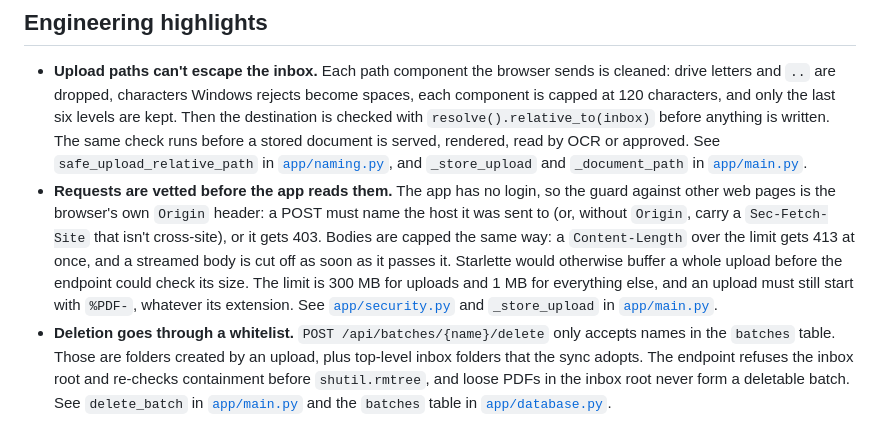
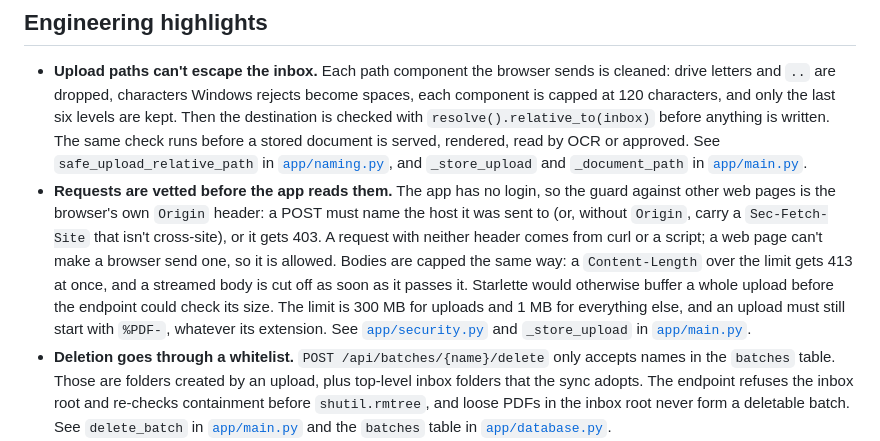
Before and after one commit to jadrianlg16/renombrador-pdf, a Markdown page: README.md, the part around the change. Rendered like a GitHub page.

Commit message:
Say in the README why requests without Origin are allowed

```diff
--- a/README.md
+++ b/README.md
@@ -47,7 +47,7 @@ flowchart LR
 ## Engineering highlights
 
 - **Upload paths can't escape the inbox.** Each path component the browser sends is cleaned: drive letters and `..` are dropped, characters Windows rejects become spaces, each component is capped at 120 characters, and only the last six levels are kept. Then the destination is checked with `resolve().relative_to(inbox)` before anything is written. The same check runs before a stored document is served, rendered, read by OCR or approved. See `safe_upload_relative_path` in [`app/naming.py`](app/naming.py), and `_store_upload` and `_document_path` in [`app/main.py`](app/main.py).
-- **Requests are vetted before the app reads them.** The app has no login, so the guard against other web pages is the browser's own `Origin` header: a POST must name the host it was sent to (or, without `Origin`, carry a `Sec-Fetch-Site` that isn't cross-site), or it gets 403. Bodies are capped the same way: a `Content-Length` over the limit gets 413 at once, and a streamed body is cut off as soon as it passes it. Starlette would otherwise buffer a whole upload before the endpoint could check its size. The limit is 300 MB for uploads and 1 MB for everything else, and an upload must still start with `%PDF-`, whatever its extension. See [`app/security.py`](app/security.py) and `_store_upload` in [`app/main.py`](app/main.py).
+- **Requests are vetted before the app reads them.** The app has no login, so the guard against other web pages is the browser's own `Origin` header: a POST must name the host it was sent to (or, without `Origin`, carry a `Sec-Fetch-Site` that isn't cross-site), or it gets 403. A request with neither header comes from curl or a script; a web page can't make a browser send one, so it is allowed. Bodies are capped the same way: a `Content-Length` over the limit gets 413 at once, and a streamed body is cut off as soon as it passes it. Starlette would otherwise buffer a whole upload before the endpoint could check its size. The limit is 300 MB for uploads and 1 MB for everything else, and an upload must still start with `%PDF-`, whatever its extension. See [`app/security.py`](app/security.py) and `_store_upload` in [`app/main.py`](app/main.py).
 - **Deletion goes through a whitelist.** `POST /api/batches/{name}/delete` only accepts names in the `batches` table. Those are folders created by an upload, plus top-level inbox folders that the sync adopts. The endpoint refuses the inbox root and re-checks containment before `shutil.rmtree`, and loose PDFs in the inbox root never form a deletable batch. See `delete_batch` in [`app/main.py`](app/main.py) and the `batches` table in [`app/database.py`](app/database.py).
 - **Disagreement between readings forces review.** `recognize_crop` collects every candidate, removes duplicates and ranks them. `_candidates_disagree` then compares the winner with the alternatives of similar confidence (`difflib` ratio below 0.985), so a 95% reading can still be flagged when another reading says something different. See [`app/ocr.py`](app/ocr.py).
 - **Windows-safe names, validated input.** `sanitize_pdf_name` applies NFC normalization, replaces `<>:"/\|?*` and control characters, trims leading and trailing dots and spaces, and suffixes reserved device names (`CON` becomes `CON_`). `unique_target` picks a free ` (n)` name instead of overwriting. Request bodies are Pydantic models with bounds: box coordinates between 0 and 1, at most 20 boxes per request, and names of 1 to 220 characters. See [`app/naming.py`](app/naming.py) and [`app/models.py`](app/models.py).
```
